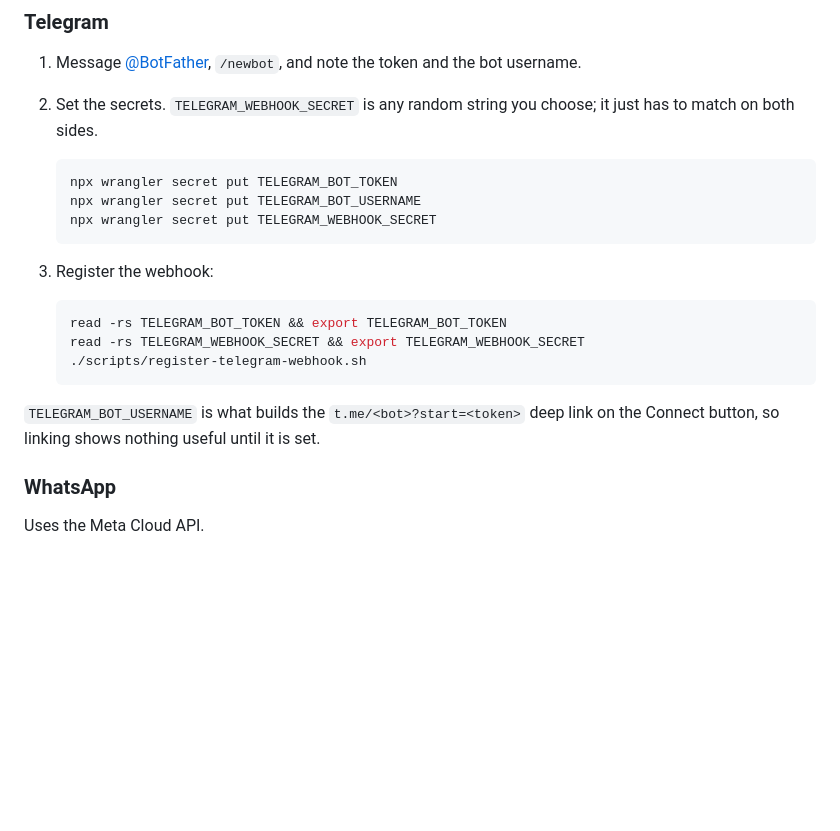
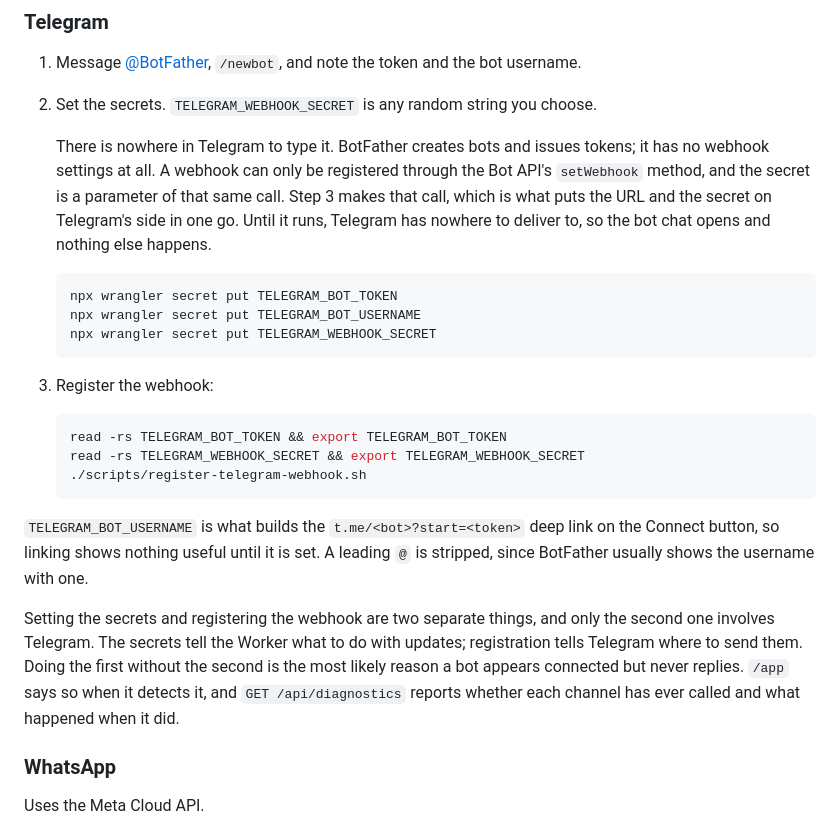
Before and after one commit to luvaglio/wis, a Markdown page: README.md, the part around the change. GitHub-like rendering; blank space fills up the shorter version.

Commit message:
Say that the webhook secret is never entered in Telegram
The setup steps read as though the secret had to be configured on both
sides, when Telegram has no webhook UI at all: BotFather issues tokens
and nothing else, and setWebhook carries both the URL and the secret.
Setting the secret without making that call leaves Telegram with nowhere
to deliver, which looks exactly like a bot that connects and then goes
quiet.

````diff
--- a/README.md
+++ b/README.md
@@ -119,8 +119,14 @@ is set, that check is skipped, so set the secrets before registering.
 
 1. Message [@BotFather](https://t.me/BotFather), `/newbot`, and note the token
    and the bot username.
-2. Set the secrets. `TELEGRAM_WEBHOOK_SECRET` is any random string you choose;
-   it just has to match on both sides.
+2. Set the secrets. `TELEGRAM_WEBHOOK_SECRET` is any random string you choose.
+
+   There is nowhere in Telegram to type it. BotFather creates bots and issues
+   tokens; it has no webhook settings at all. A webhook can only be registered
+   through the Bot API's `setWebhook` method, and the secret is a parameter of
+   that same call. Step 3 makes that call, which is what puts the URL and the
+   secret on Telegram's side in one go. Until it runs, Telegram has nowhere to
+   deliver to, so the bot chat opens and nothing else happens.
 
    ```bash
    npx wrangler secret put TELEGRAM_BOT_TOKEN
@@ -137,7 +143,15 @@ is set, that check is skipped, so set the secrets before registering.
    ```
 
 `TELEGRAM_BOT_USERNAME` is what builds the `t.me/<bot>?start=<token>` deep link
-on the Connect button, so linking shows nothing useful until it is set.
+on the Connect button, so linking shows nothing useful until it is set. A leading
+`@` is stripped, since BotFather usually shows the username with one.
+
+Setting the secrets and registering the webhook are two separate things, and
+only the second one involves Telegram. The secrets tell the Worker what to do
+with updates; registration tells Telegram where to send them. Doing the first
+without the second is the most likely reason a bot appears connected but never
+replies. `/app` says so when it detects it, and `GET /api/diagnostics` reports
+whether each channel has ever called and what happened when it did.
 
 ### WhatsApp
 
````
